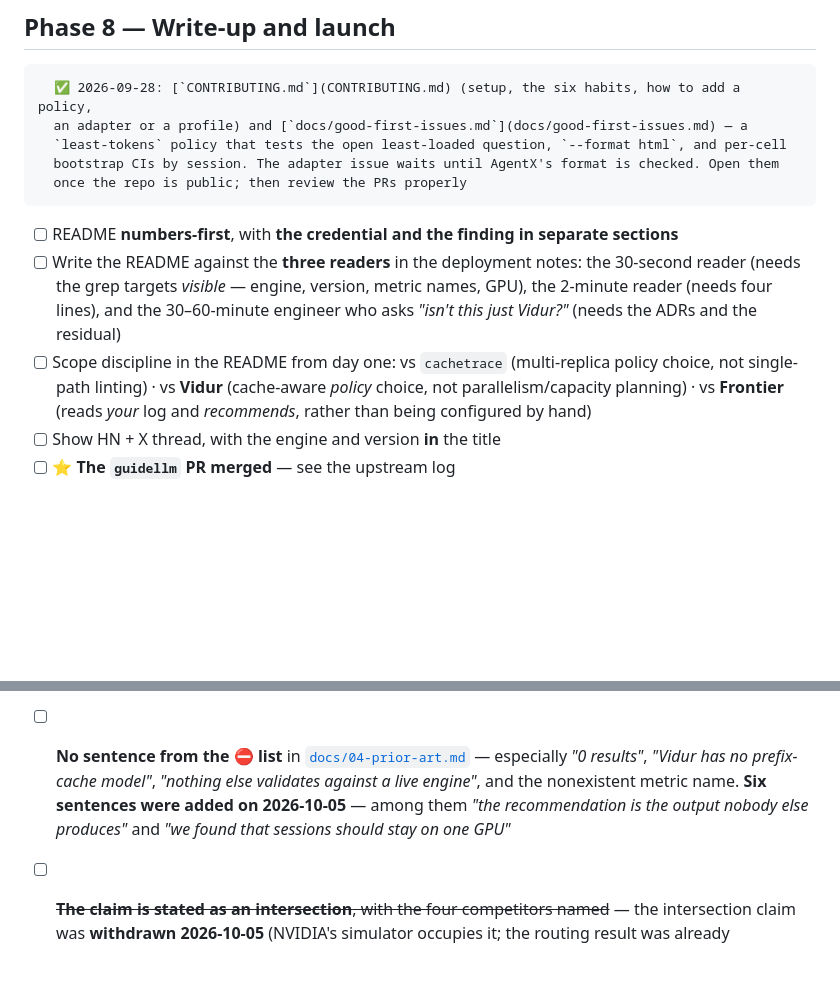
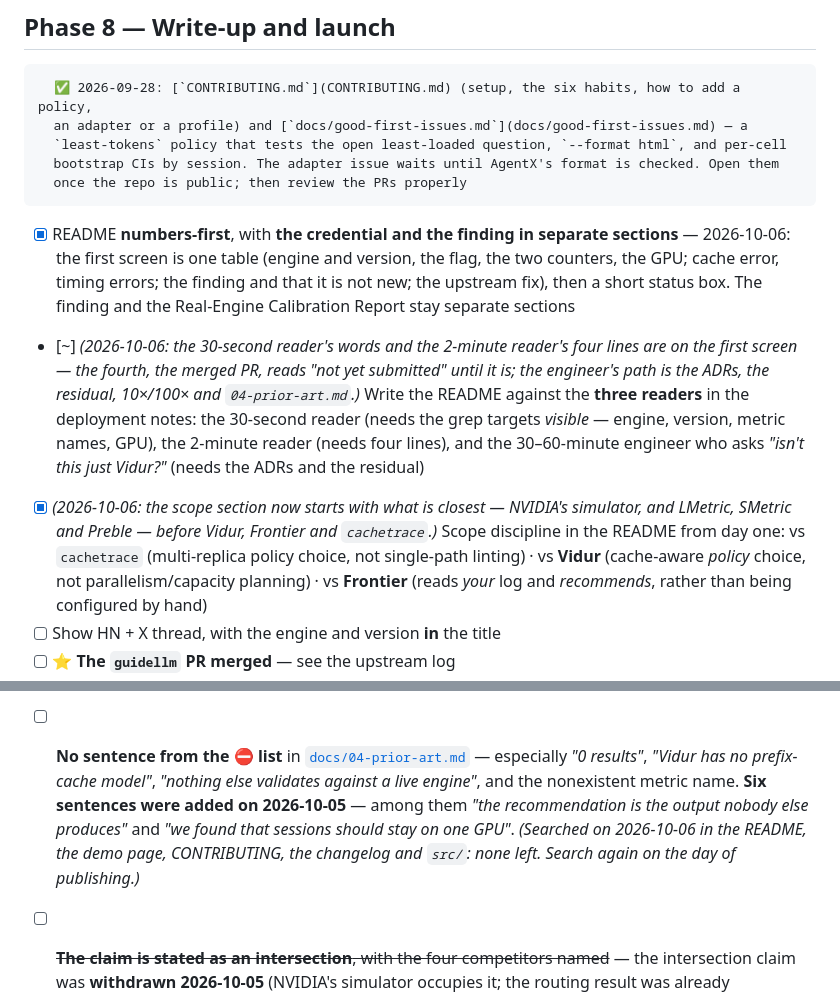
Before and after one commit to gitgod-debug/kv-routing-sim, a Markdown page: CHECKPOINTS.md, 2 parts joined by grey strips. GitHub-like rendering; blank space fills up the shorter version.

Commit message:
Checkpoints: the README items of the launch phase, as they stand on 2026-10-06

```diff
--- a/CHECKPOINTS.md
+++ b/CHECKPOINTS.md
@@ -806,13 +806,21 @@ sweep's claim from *predictive* to *comparative* — and say so — rather than
       `least-tokens` policy that tests the open least-loaded question, `--format html`, and per-cell
       bootstrap CIs by session. The adapter issue waits until AgentX's format is checked. Open them
       once the repo is public; then review the PRs properly
-- [ ] README **numbers-first**, with **the credential and the finding in separate sections**
-- [ ] Write the README against the **three readers** in
+- [x] README **numbers-first**, with **the credential and the finding in separate sections** —
+      2026-10-06: the first screen is one table (engine and version, the flag, the two counters, the
+      GPU; cache error, timing errors; the finding and that it is not new; the upstream fix), then a
+      short status box. The finding and the Real-Engine Calibration Report stay separate sections
+- [~] *(2026-10-06: the 30-second reader's words and the 2-minute reader's four lines are on the first screen —
+      the fourth, the merged PR, reads "not yet submitted" until it is; the engineer's path is
+      the ADRs, the residual, 10×/100× and `04-prior-art.md`.)*
+      Write the README against the **three readers** in
       the deployment notes: the 30-second reader (needs the
       grep targets *visible* — engine, version, metric names, GPU), the 2-minute reader (needs four
       lines), and the 30–60-minute engineer who asks *"isn't this just Vidur?"* (needs the ADRs and the
       residual)
-- [ ] Scope discipline in the README from day one: vs `cachetrace` (multi-replica policy choice, not
+- [x] *(2026-10-06: the scope section now starts with what is closest — NVIDIA's simulator, and
+      LMetric, SMetric and Preble — before Vidur, Frontier and `cachetrace`.)*
+      Scope discipline in the README from day one: vs `cachetrace` (multi-replica policy choice, not
       single-path linting) · vs **Vidur** (cache-aware *policy* choice, not parallelism/capacity planning) ·
       vs **Frontier** (reads *your* log and *recommends*, rather than being configured by hand)
 - [ ] Show HN + X thread, with the engine and version
@@ -842,7 +850,8 @@ Check every one before anything is published.
       *"0 results"*, *"Vidur has no prefix-cache model"*, *"nothing else validates against a live engine"*,
       and the nonexistent metric name. **Six sentences were added on 2026-10-05** — among them *"the
       recommendation is the output nobody else produces"* and *"we found that sessions should stay on
-      one GPU"*
+      one GPU"*. *(Searched on 2026-10-06 in the README, the demo page, CONTRIBUTING, the changelog
+      and `src/`: none left. Search again on the day of publishing.)*
 - [ ] ~~**The claim is stated as an intersection**, with the four competitors named~~ — the
       intersection claim was **withdrawn 2026-10-05** (NVIDIA's simulator occupies it; the routing
       result was already published). The gate is now: **the README names AISimulate/DynoSim, LMetric
```
